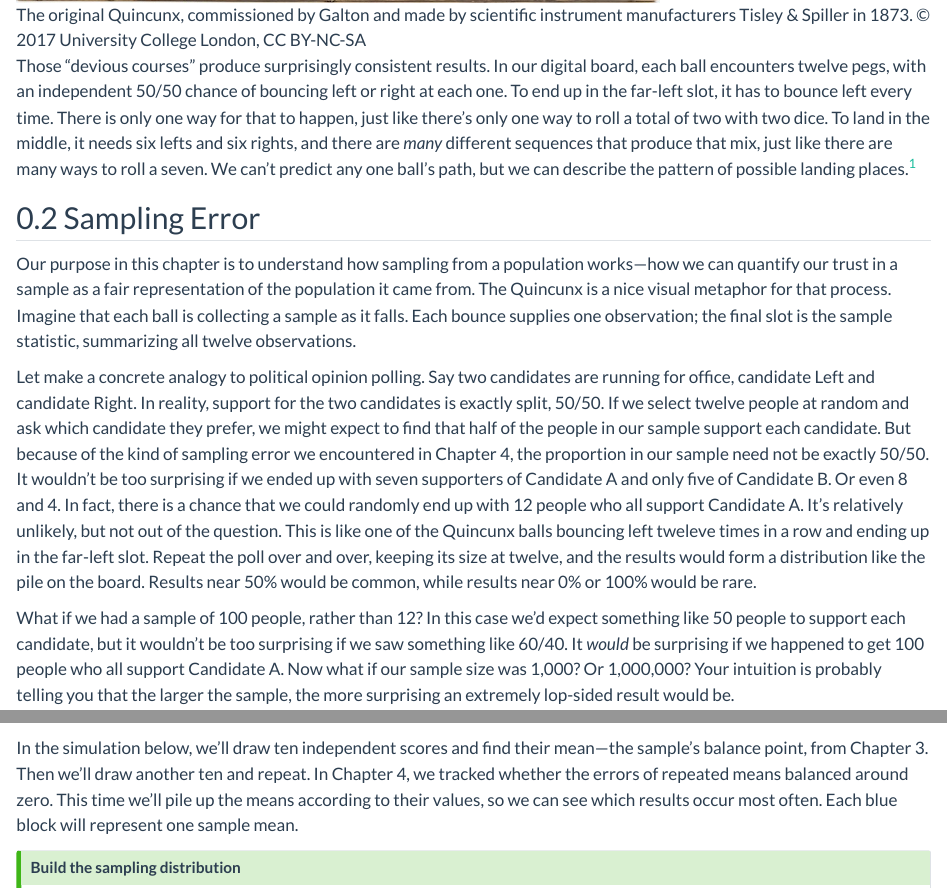
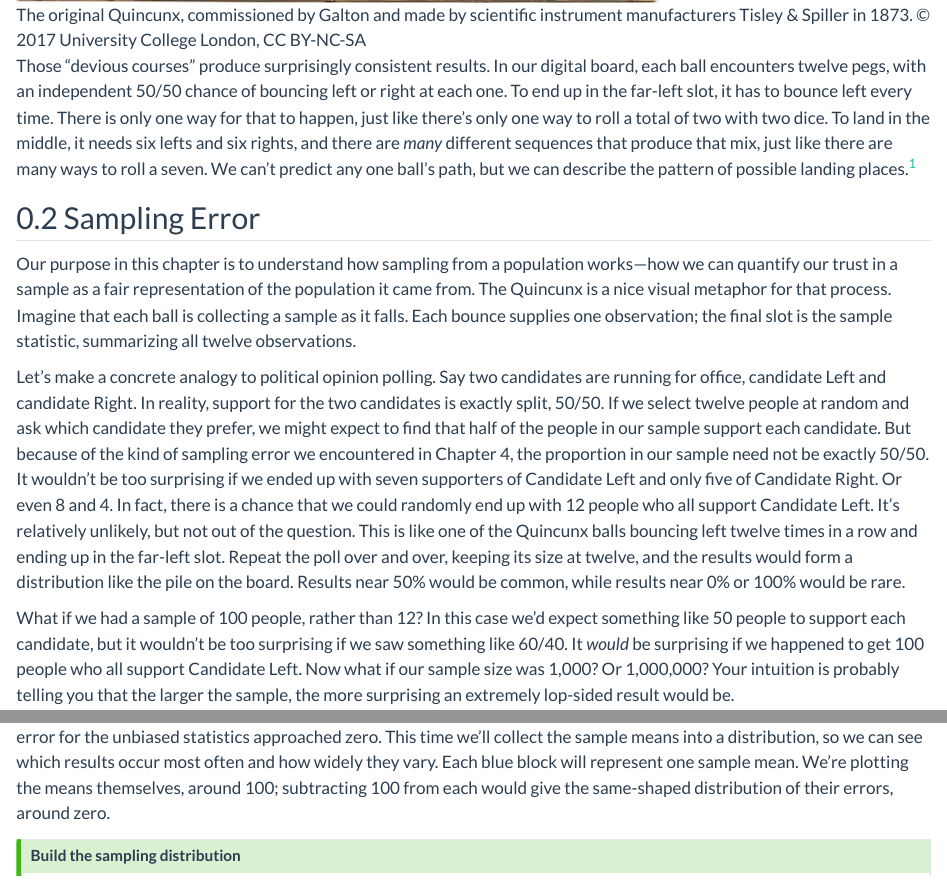
Before and after one commit to robbrotherton/statisticsfromscratch, a Quarto document (07-sampling.qmd): the page in a window 1100 px wide, from 1490 px down, and a second part further down, joined at a grey line. Rendered offline with R 4.5, knitr and Pandoc in place of Quarto, with nearby package versions.

Commit message:
little tweaks

```diff
--- a/07-sampling.qmd
+++ b/07-sampling.qmd
@@ -53,9 +53,9 @@
 
 Our purpose in this chapter is to understand how sampling from a population works---how we can quantify our trust in a sample as a fair representation of the population it came from. The Quincunx is a nice visual metaphor for that process. Imagine that each ball is collecting a sample as it falls. Each bounce supplies one observation; the final slot is the sample statistic, summarizing all twelve observations.
 
-Let make a concrete analogy to political opinion polling. Say two candidates are running for office, candidate Left and candidate Right. In reality, support for the two candidates is exactly split, 50/50. If we select twelve people at random and ask which candidate they prefer, we might expect to find that half of the people in our sample support each candidate. But because of the kind of sampling error we encountered in Chapter 4, the proportion in our sample need not be exactly 50/50. It wouldn't be too surprising if we ended up with seven supporters of Candidate A and only five of Candidate B. Or even 8 and 4. In fact, there is a chance that we could randomly end up with 12 people who all support Candidate A. It's relatively unlikely, but not out of the question. This is like one of the Quincunx balls bouncing left tweleve times in a row and ending up in the far-left slot. Repeat the poll over and over, keeping its size at twelve, and the results would form a distribution like the pile on the board. Results near 50% would be common, while results near 0% or 100% would be rare.
+Let's make a concrete analogy to political opinion polling. Say two candidates are running for office, candidate Left and candidate Right. In reality, support for the two candidates is exactly split, 50/50. If we select twelve people at random and ask which candidate they prefer, we might expect to find that half of the people in our sample support each candidate. But because of the kind of sampling error we encountered in Chapter 4, the proportion in our sample need not be exactly 50/50. It wouldn't be too surprising if we ended up with seven supporters of Candidate Left and only five of Candidate Right. Or even 8 and 4. In fact, there is a chance that we could randomly end up with 12 people who all support Candidate Left. It's relatively unlikely, but not out of the question. This is like one of the Quincunx balls bouncing left twelve times in a row and ending up in the far-left slot. Repeat the poll over and over, keeping its size at twelve, and the results would form a distribution like the pile on the board. Results near 50% would be common, while results near 0% or 100% would be rare.
 
-What if we had a sample of 100 people, rather than 12? In this case we'd expect something like 50 people to support each candidate, but it wouldn't be too surprising if we saw something like 60/40. It *would* be surprising if we happened to get 100 people who all support Candidate A. Now what if our sample size was 1,000? Or 1,000,000? Your intuition is probably telling you that the larger the sample, the more surprising an extremely lop-sided result would be.
+What if we had a sample of 100 people, rather than 12? In this case we'd expect something like 50 people to support each candidate, but it wouldn't be too surprising if we saw something like 60/40. It *would* be surprising if we happened to get 100 people who all support Candidate Left. Now what if our sample size was 1,000? Or 1,000,000? Your intuition is probably telling you that the larger the sample, the more surprising an extremely lop-sided result would be.
 
 This is, in effect, what the error bars on graphs of poll results convey. (The precise math behind the margin of error is something we'll talk more about in Chapter 10.)
 
@@ -66,7 +66,7 @@
 
 The poll summarizes categorical responses with a proportion. What happens when we measure a quantitative variable and summarize each sample with a mean? Let's return to our normal IQ population, with a mean of 100 and a standard deviation of 15.
 
-In the simulation below, we'll draw ten independent scores and find their mean—the sample's balance point, from Chapter 3. Then we'll draw another ten and repeat. In Chapter 4, we tracked whether the errors of repeated means balanced around zero. This time we'll pile up the means according to their values, so we can see which results occur most often. Each blue block will represent one sample mean.
+In the simulation below, we'll draw ten independent scores and find their mean—the sample's balance point, from Chapter 3. Then we'll draw another ten and repeat. In @act-tracking-bias in Chapter 4, we focused on bias: as we collected more samples, the average error for the unbiased statistics approached zero. This time we'll collect the sample means into a distribution, so we can see which results occur most often and how widely they vary. Each blue block will represent one sample mean. We're plotting the means themselves, around 100; subtracting 100 from each would give the same-shaped distribution of their errors, around zero.
 
 ::::: {.callout-tip .interactive .no-controls}
 ## Build the sampling distribution
```
